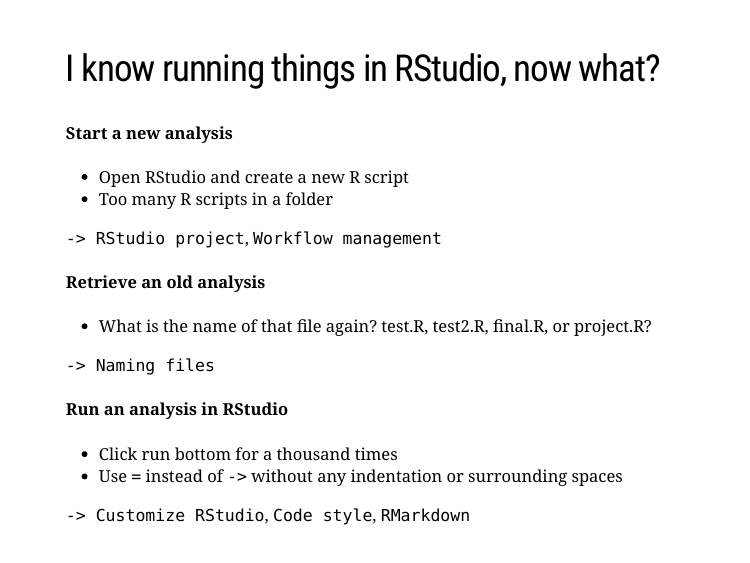
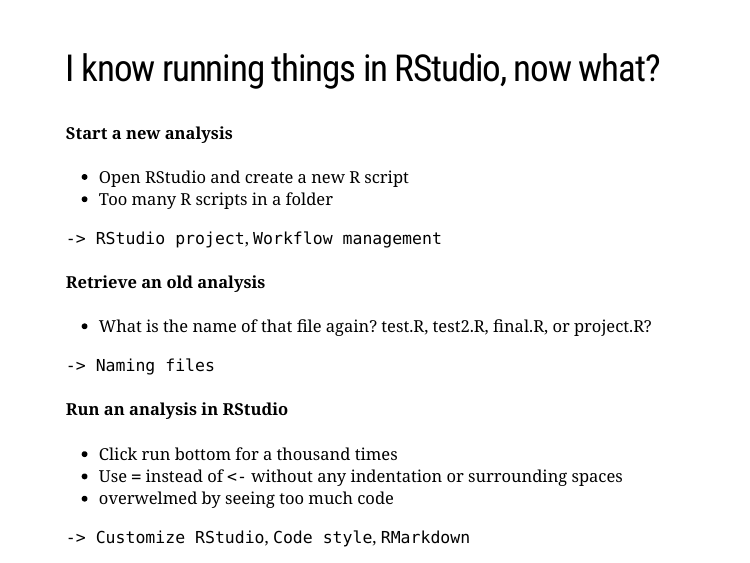
Before and after one commit to zhiiiyang/GoodPractices, an R Markdown document (GoodPractices.Rmd): page 6 of 27. Rendered offline with R 4.5, knitr and Pandoc, with nearby package versions; the slides are laid out offline by our stand-in for remark.js, each with all of its steps uncovered, in fonts that may differ from those the slides ask for, and without slide numbers, shadows or browser add-ons; a font, style sheet, LaTeX package, included part or bibliography that could not be used is replaced or left out.

Commit message:
change the direction of arrows.

```diff
--- a/GoodPractices.Rmd
+++ b/GoodPractices.Rmd
@@ -105,7 +105,8 @@
 --
 #### Run an analysis in RStudio
 - Click run bottom for a thousand times
-- Use `=` instead of ` -> ` without any indentation or surrounding spaces
+- Use `=` instead of ` <- ` without any indentation or surrounding spaces
+- overwelmed by seeing too much code
 
 --
 
```
